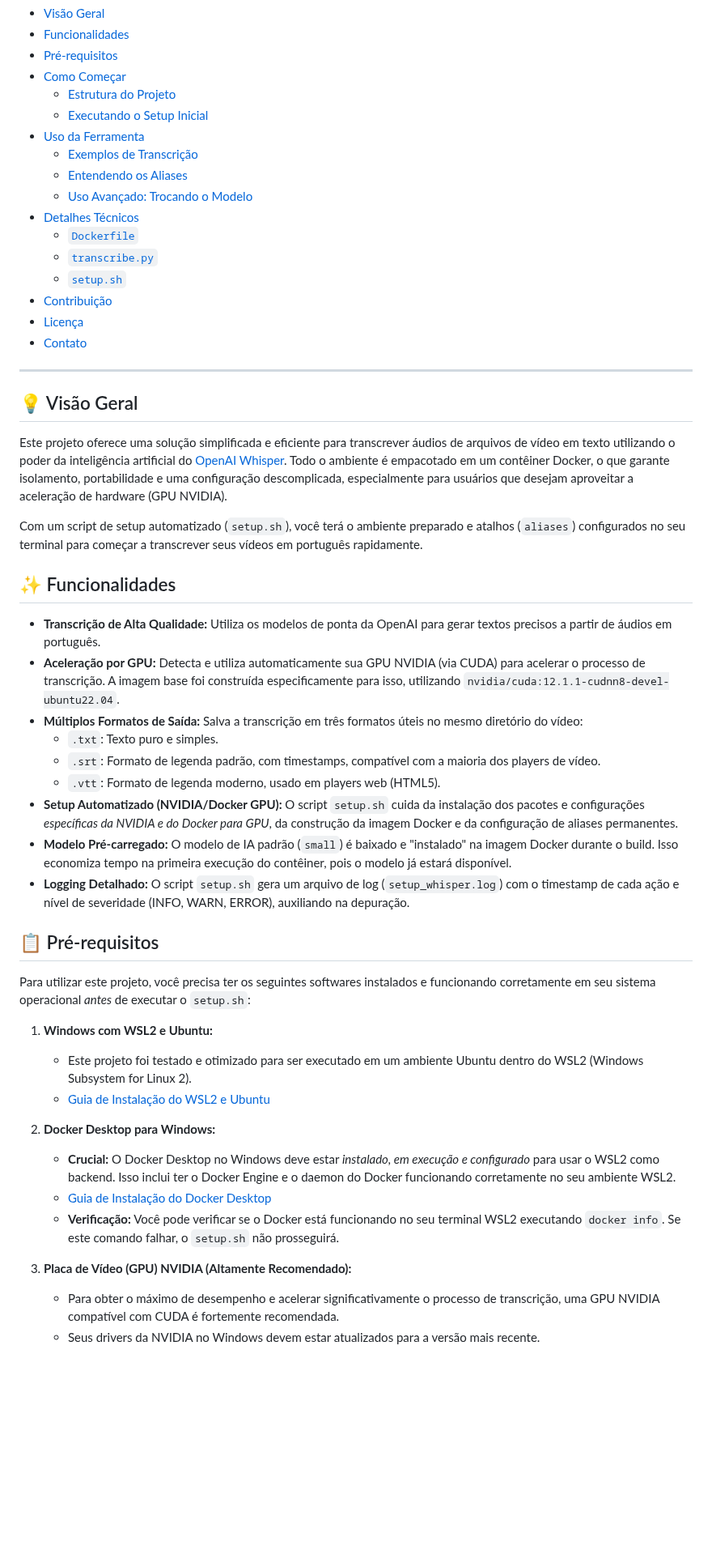
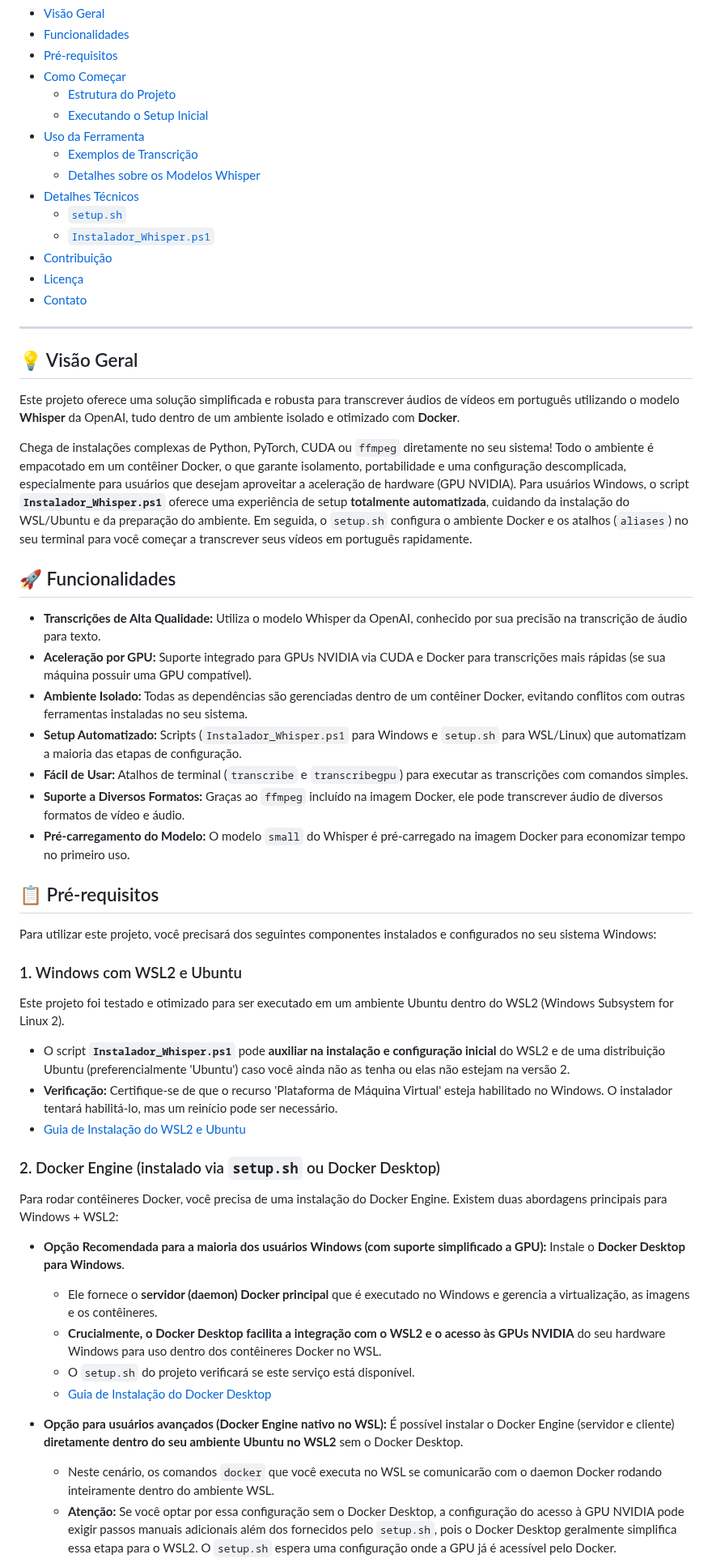
Before and after one commit to malvesro/transcribe, a Markdown page: README.md, the part around one of its changes. Shown at 81% size. Drawn GitHub-style; blank space fills up the shorter version.

Commit message:
Update README.md
Atualização do roteiro.

```diff
--- a/README.md
+++ b/README.md
@@ -20,53 +20,54 @@
   * [Executando o Setup Inicial](#executando-o-setup-inicial)
 * [Uso da Ferramenta](#-uso-da-ferramenta)
   * [Exemplos de Transcrição](#exemplos-de-transcrição)
-  * [Entendendo os Aliases](#entendendo-os-aliases)
-  * [Uso Avançado: Trocando o Modelo](#uso-avançado-trocando-o-modelo)
+  * [Detalhes sobre os Modelos Whisper](#detalhes-sobre-os-modelos-whisper)
 * [Detalhes Técnicos](#-detalhes-técnicos)
-  * [`Dockerfile`](#dockerfile)
-  * [`transcribe.py`](#transcribepy)
   * [`setup.sh`](#setupsh)
+  * [`Instalador_Whisper.ps1`](#instalador_whisperps1)
 * [Contribuição](#-contribuição)
 * [Licença](#-licença)
 * [Contato](#-contato)
 
-***
+---
 
 ## 💡 Visão Geral
 
-Este projeto oferece uma solução simplificada e eficiente para transcrever áudios de arquivos de vídeo em texto utilizando o poder da inteligência artificial do [OpenAI Whisper](https://github.com/openai/whisper). Todo o ambiente é empacotado em um contêiner Docker, o que garante isolamento, portabilidade e uma configuração descomplicada, especialmente para usuários que desejam aproveitar a aceleração de hardware (GPU NVIDIA).
+Este projeto oferece uma solução simplificada e robusta para transcrever áudios de vídeos em português utilizando o modelo **Whisper** da OpenAI, tudo dentro de um ambiente isolado e otimizado com **Docker**.
 
-Com um script de setup automatizado (`setup.sh`), você terá o ambiente preparado e atalhos (`aliases`) configurados no seu terminal para começar a transcrever seus vídeos em português rapidamente.
+Chega de instalações complexas de Python, PyTorch, CUDA ou `ffmpeg` diretamente no seu sistema! Todo o ambiente é empacotado em um contêiner Docker, o que garante isolamento, portabilidade e uma configuração descomplicada, especialmente para usuários que desejam aproveitar a aceleração de hardware (GPU NVIDIA). Para usuários Windows, o script **`Instalador_Whisper.ps1`** oferece uma experiência de setup **totalmente automatizada**, cuidando da instalação do WSL/Ubuntu e da preparação do ambiente. Em seguida, o `setup.sh` configura o ambiente Docker e os atalhos (`aliases`) no seu terminal para você começar a transcrever seus vídeos em português rapidamente.
 
-## ✨ Funcionalidades
+## 🚀 Funcionalidades
 
-* **Transcrição de Alta Qualidade:** Utiliza os modelos de ponta da OpenAI para gerar textos precisos a partir de áudios em português.
-* **Aceleração por GPU:** Detecta e utiliza automaticamente sua GPU NVIDIA (via CUDA) para acelerar o processo de transcrição. A imagem base foi construída especificamente para isso, utilizando `nvidia/cuda:12.1.1-cudnn8-devel-ubuntu22.04`.
-* **Múltiplos Formatos de Saída:** Salva a transcrição em três formatos úteis no mesmo diretório do vídeo:
-  * `.txt`: Texto puro e simples.
-  * `.srt`: Formato de legenda padrão, com timestamps, compatível com a maioria dos players de vídeo.
-  * `.vtt`: Formato de legenda moderno, usado em players web (HTML5).
-* **Setup Automatizado (NVIDIA/Docker GPU):** O script `setup.sh` cuida da instalação dos pacotes e configurações *específicas da NVIDIA e do Docker para GPU*, da construção da imagem Docker e da configuração de aliases permanentes.
-* **Modelo Pré-carregado:** O modelo de IA padrão (`small`) é baixado e "instalado" na imagem Docker durante o build. Isso economiza tempo na primeira execução do contêiner, pois o modelo já estará disponível.
-* **Logging Detalhado:** O script `setup.sh` gera um arquivo de log (`setup_whisper.log`) com o timestamp de cada ação e nível de severidade (INFO, WARN, ERROR), auxiliando na depuração.
+* **Transcrições de Alta Qualidade:** Utiliza o modelo Whisper da OpenAI, conhecido por sua precisão na transcrição de áudio para texto.
+* **Aceleração por GPU:** Suporte integrado para GPUs NVIDIA via CUDA e Docker para transcrições mais rápidas (se sua máquina possuir uma GPU compatível).
+* **Ambiente Isolado:** Todas as dependências são gerenciadas dentro de um contêiner Docker, evitando conflitos com outras ferramentas instaladas no seu sistema.
+* **Setup Automatizado:** Scripts (`Instalador_Whisper.ps1` para Windows e `setup.sh` para WSL/Linux) que automatizam a maioria das etapas de configuração.
+* **Fácil de Usar:** Atalhos de terminal (`transcribe` e `transcribegpu`) para executar as transcrições com comandos simples.
+* **Suporte a Diversos Formatos:** Graças ao `ffmpeg` incluído na imagem Docker, ele pode transcrever áudio de diversos formatos de vídeo e áudio.
+* **Pré-carregamento do Modelo:** O modelo `small` do Whisper é pré-carregado na imagem Docker para economizar tempo no primeiro uso.
 
 ## 📋 Pré-requisitos
 
-Para utilizar este projeto, você precisa ter os seguintes softwares instalados e funcionando corretamente em seu sistema operacional *antes* de executar o `setup.sh`:
+Para utilizar este projeto, você precisará dos seguintes componentes instalados e configurados no seu sistema Windows:
 
-1. **Windows com WSL2 e Ubuntu:**
+### 1. Windows com WSL2 e Ubuntu
 
-   * Este projeto foi testado e otimizado para ser executado em um ambiente Ubuntu dentro do WSL2 (Windows Subsystem for Linux 2).
-   * [Guia de Instalação do WSL2 e Ubuntu](https://docs.microsoft.com/pt-br/windows/wsl/install)
+Este projeto foi testado e otimizado para ser executado em um ambiente Ubuntu dentro do WSL2 (Windows Subsystem for Linux 2).
+* O script **`Instalador_Whisper.ps1`** pode **auxiliar na instalação e configuração inicial** do WSL2 e de uma distribuição Ubuntu (preferencialmente 'Ubuntu') caso você ainda não as tenha ou elas não estejam na versão 2.
+* **Verificação:** Certifique-se de que o recurso 'Plataforma de Máquina Virtual' esteja habilitado no Windows. O instalador tentará habilitá-lo, mas um reinício pode ser necessário.
+* [Guia de Instalação do WSL2 e Ubuntu](https://docs.microsoft.com/pt-br/windows/wsl/install)
 
-2. **Docker Desktop para Windows:**
+### 2. Docker Engine (instalado via `setup.sh` ou Docker Desktop)
 
-   * **Crucial:** O Docker Desktop no Windows deve estar *instalado, em execução e configurado* para usar o WSL2 como backend. Isso inclui ter o Docker Engine e o daemon do Docker funcionando corretamente no seu ambiente WSL2.
-   * [Guia de Instalação do Docker Desktop](https://docs.docker.com/desktop/install/windows-install/)
-   * **Verificação:** Você pode verificar se o Docker está funcionando no seu terminal WSL2 executando `docker info`. Se este comando falhar, o `setup.sh` não prosseguirá.
+Para rodar contêineres Docker, você precisa de uma instalação do Docker Engine. Existem duas abordagens principais para Windows + WSL2:
 
-3. **Placa de Vídeo (GPU) NVIDIA (Altamente Recomendado):**
+* **Opção Recomendada para a maioria dos usuários Windows (com suporte simplificado a GPU):** Instale o **Docker Desktop para Windows**.
+    * Ele fornece o **servidor (daemon) Docker principal** que é executado no Windows e gerencia a virtualização, as imagens e os contêineres.
+    * **Crucialmente, o Docker Desktop facilita a integração com o WSL2 e o acesso às GPUs NVIDIA** do seu hardware Windows para uso dentro dos contêineres Docker no WSL.
+    * O `setup.sh` do projeto verificará se este serviço está disponível.
+    * [Guia de Instalação do Docker Desktop](https://docs.docker.com/desktop/install/windows-install/)
 
-   * Para obter o máximo de desempenho e acelerar significativamente o processo de transcrição, uma GPU NVIDIA compatível com CUDA é fortemente recomendada.
-   * Seus drivers da NVIDIA no Windows devem estar atualizados para a versão mais recente.
+* **Opção para usuários avançados (Docker Engine nativo no WSL):** É possível instalar o Docker Engine (servidor e cliente) **diretamente dentro do seu ambiente Ubuntu no WSL2** sem o Docker Desktop.
+    * Neste cenário, os comandos `docker` que você executa no WSL se comunicarão com o daemon Docker rodando inteiramente dentro do ambiente WSL.
+    * **Atenção:** Se você optar por essa configuração sem o Docker Desktop, a configuração do acesso à GPU NVIDIA pode exigir passos manuais adicionais além dos fornecidos pelo `setup.sh`, pois o Docker Desktop geralmente simplifica essa etapa para o WSL2. O `setup.sh` espera uma configuração onde a GPU já é acessível pelo Docker.
 
```
Also changed, not shown: other parts of README.md (+139 -142 lines).
